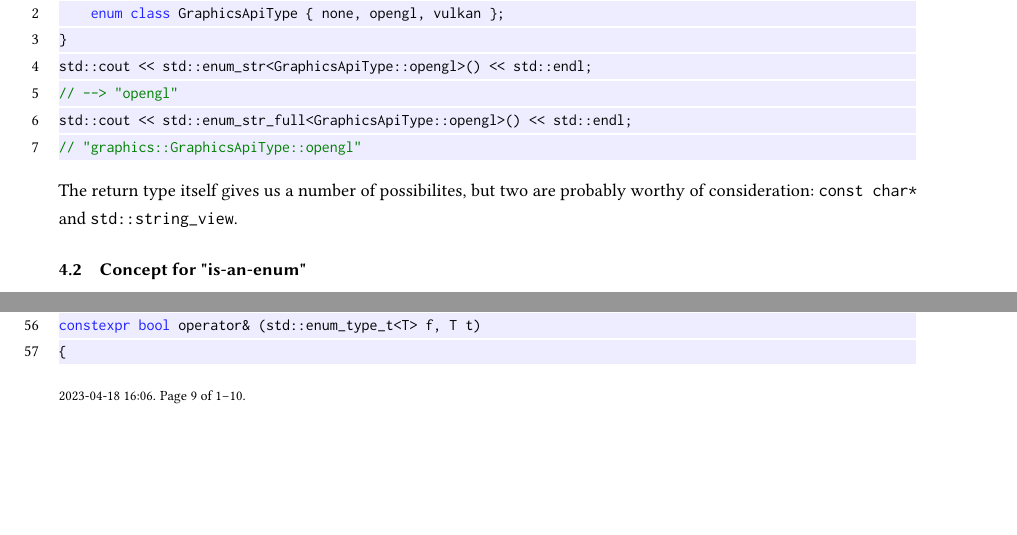
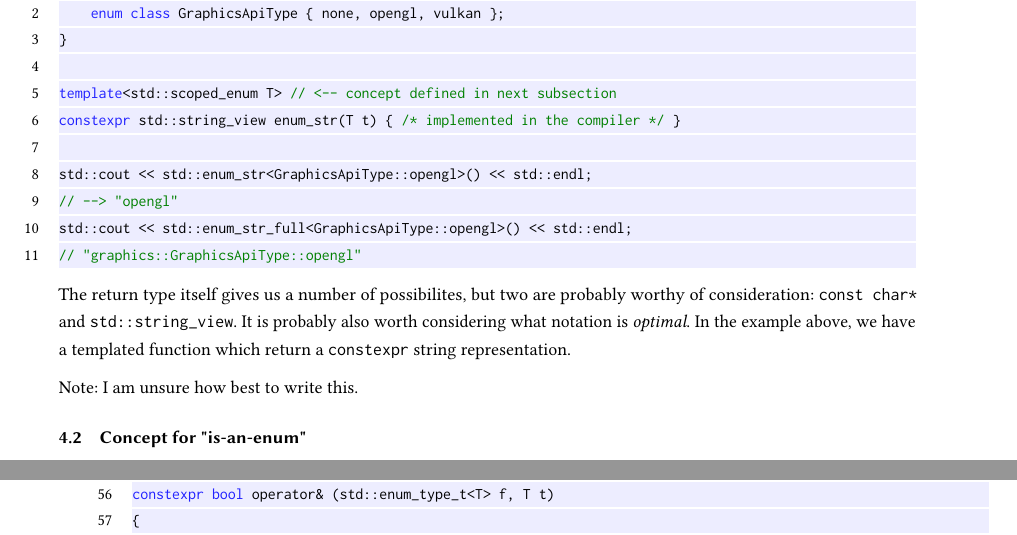
Before and after one commit to alexpanter/cpp-enum-proposal, a LaTeX paper (revision-1/report.tex): two parts of pages 3 and 9 of 10 before the commit and two parts of pages 3 and 10 of 10 after it, joined at a grey line, cut so that both start at the same text, the shorter picture padded with empty space. Compiled offline with pdfLaTeX.

Commit message:
Notes for enum to string

```diff
--- a/revision-1/report.tex
+++ b/revision-1/report.tex
@@ -87,7 +87,8 @@
   morekeywords={float, int, double, uint, bool, if, for, else, void, class,
                 struct, private, protected, public, enum, const, char, case,
                 default, return, switch, template, constexpr, noexcept, auto,
-                typename, namespace, concept, static},
+                typename, namespace, concept, static, unsigned, consteval,
+                long},
   keywordstyle=\color{bluekeywords},
   morecomment=[l][\color{greencomments}]{///},
   morecomment=[l][\color{greencomments}]{//},
@@ -209,6 +210,10 @@ one which contains namespaces, classes, and other scopes:\vspace{2mm}
 namespace graphics {
     enum class GraphicsApiType { none, opengl, vulkan };
 }
+
+template<std::scoped_enum T> // <-- concept defined in next subsection
+constexpr std::string_view enum_str(T t) { /* implemented in the compiler */ }
+
 std::cout << std::enum_str<GraphicsApiType::opengl>() << std::endl;
 // --> "opengl"
 std::cout << std::enum_str_full<GraphicsApiType::opengl>() << std::endl;
@@ -217,7 +222,12 @@ std::cout << std::enum_str_full<GraphicsApiType::opengl>() << std::endl;
 
 \noindent
 The return type itself gives us a number of possibilites, but two are probably worthy
-of consideration: \texttt{const char*} and \texttt{std::string\_view}.
+of consideration: \texttt{const char*} and \texttt{std::string\_view}. It is probably
+also worth considering what notation is \textit{optimal}. In the example above, we
+have a templated function which return a \texttt{constexpr} string representation.
+
+\vspace{2mm}\noindent
+Note: I am unsure how best to write this.
 
 
 \subsection{Concept for "is-an-enum"}
```
Also changed, not shown: revision-1/report.pdf.
